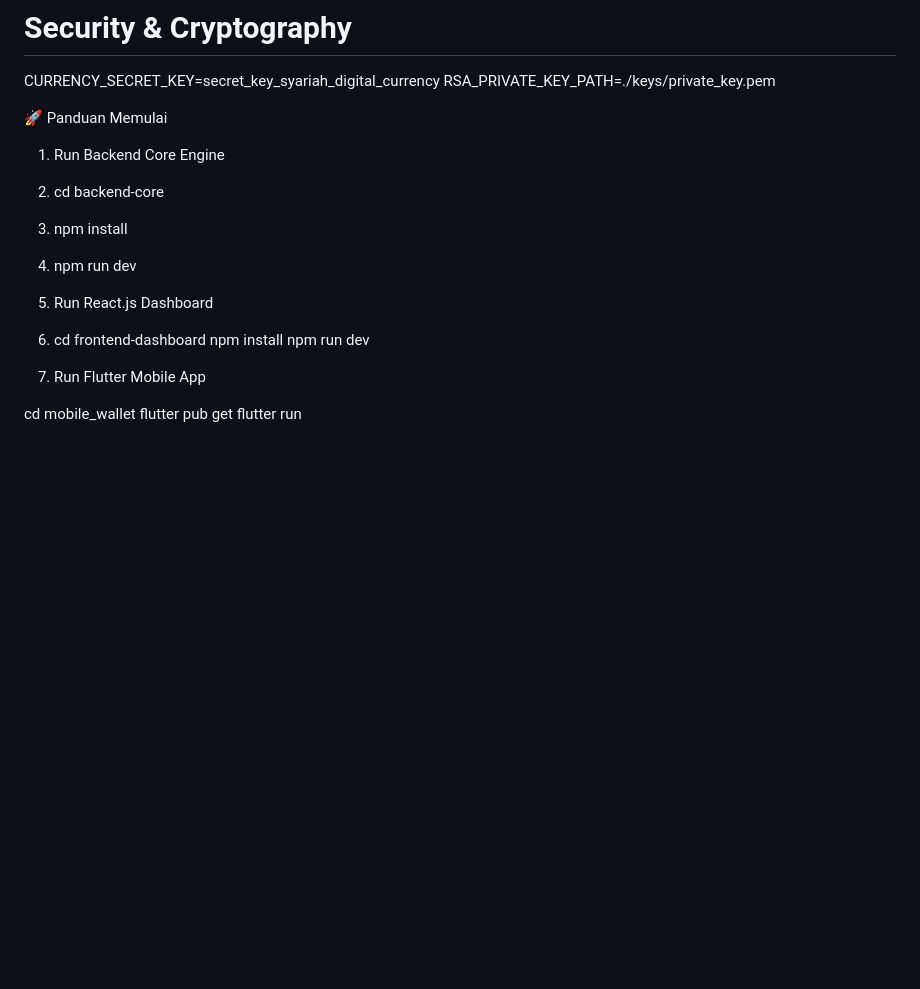
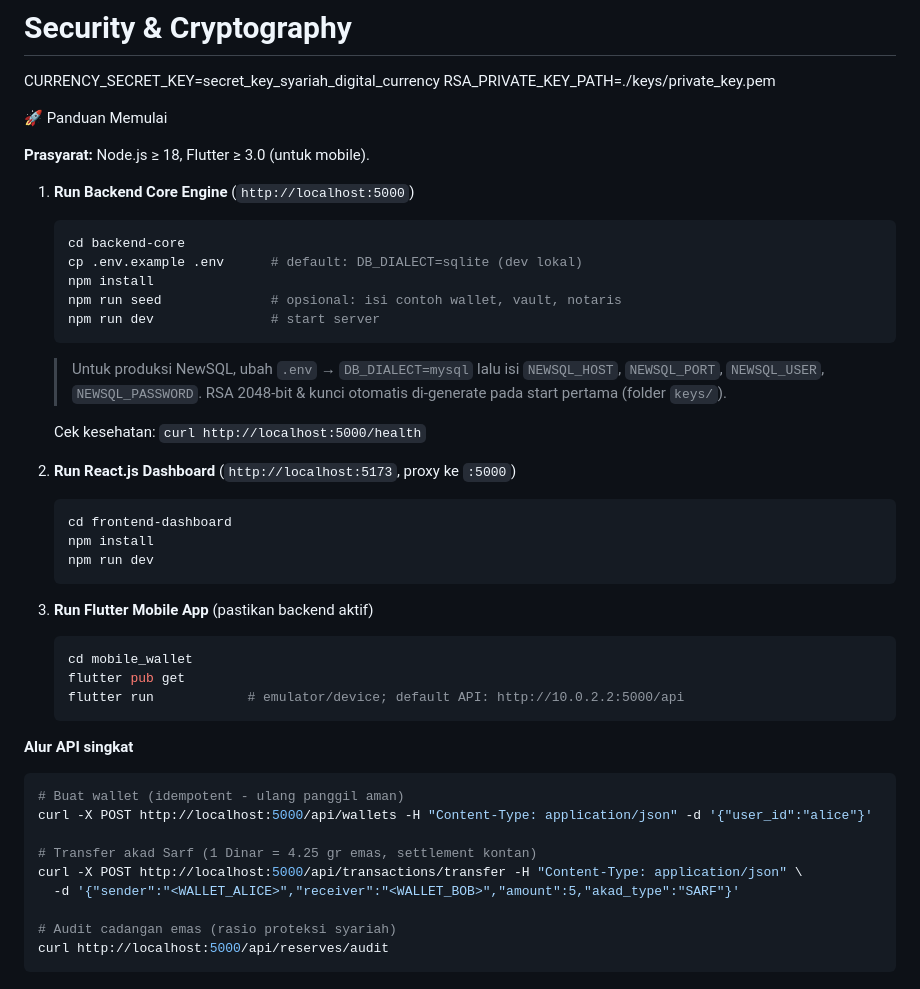
Before and after one commit to AmirulJusticia0507/islamic-currency-engine, a Markdown page: README.md, the part around the change. GitHub-like rendering; blank space fills up the shorter version.

Commit message:
docs: perbaiki panduan memulai README dengan langkah run & contoh API

````diff
--- a/README.md
+++ b/README.md
@@ -179,20 +179,48 @@ RSA_PRIVATE_KEY_PATH=./keys/private_key.pem
 
 🚀 Panduan Memulai
 
-1. Run Backend Core Engine
-2. cd backend-core
-3. npm install
-4. npm run dev
+**Prasyarat:** Node.js ≥ 18, Flutter ≥ 3.0 (untuk mobile).
 
+1. **Run Backend Core Engine** (`http://localhost:5000`)
 
-2. Run React.js Dashboard
-3. cd frontend-dashboard
+   ```bash
+   cd backend-core
+   cp .env.example .env      # default: DB_DIALECT=sqlite (dev lokal)
+   npm install
+   npm run seed              # opsional: isi contoh wallet, vault, notaris
+   npm run dev               # start server
+   ```
+
+   > Untuk produksi NewSQL, ubah `.env` → `DB_DIALECT=mysql` lalu isi `NEWSQL_HOST`, `NEWSQL_PORT`, `NEWSQL_USER`, `NEWSQL_PASSWORD`.
+   > RSA 2048-bit & kunci otomatis di-generate pada start pertama (folder `keys/`).
+
+   Cek kesehatan: `curl http://localhost:5000/health`
+
+2. **Run React.js Dashboard** (`http://localhost:5173`, proxy ke `:5000`)
+
+   ```bash
+   cd frontend-dashboard
    npm install
    npm run dev
+   ```
 
+3. **Run Flutter Mobile App** (pastikan backend aktif)
 
-3. Run Flutter Mobile App
+   ```bash
+   cd mobile_wallet
+   flutter pub get
+   flutter run            # emulator/device; default API: http://10.0.2.2:5000/api
+   ```
 
-cd mobile_wallet
-flutter pub get
-flutter run
+**Alur API singkat**
+```bash
+# Buat wallet (idempotent - ulang panggil aman)
+curl -X POST http://localhost:5000/api/wallets -H "Content-Type: application/json" -d '{"user_id":"alice"}'
+
+# Transfer akad Sarf (1 Dinar = 4.25 gr emas, settlement kontan)
+curl -X POST http://localhost:5000/api/transactions/transfer -H "Content-Type: application/json" \
+  -d '{"sender":"<WALLET_ALICE>","receiver":"<WALLET_BOB>","amount":5,"akad_type":"SARF"}'
+
+# Audit cadangan emas (rasio proteksi syariah)
+curl http://localhost:5000/api/reserves/audit
+```
````
